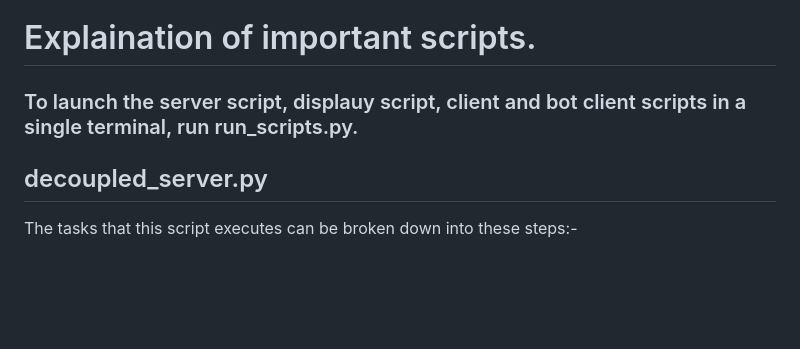
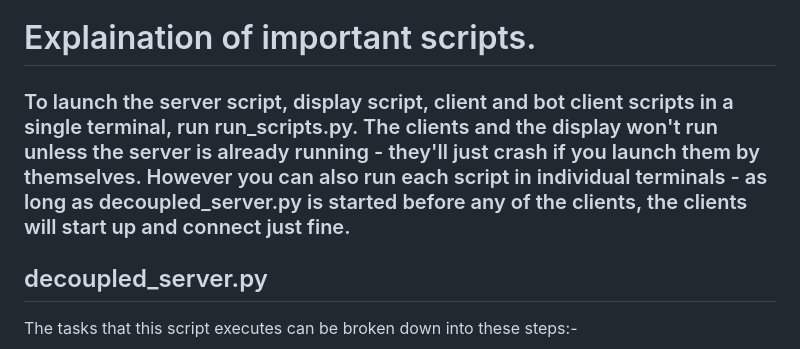
Before and after one commit to jmclay-epcc/VirusSim, a Markdown page: README.md, the part around the change. GitHub-like rendering; blank space fills up the shorter version.

Commit message:
Update README.md
Added a little clarification to how you launch the scripts.

```diff
--- a/README.md
+++ b/README.md
@@ -1,6 +1,6 @@
 # Explaination of important scripts.
 
-### To launch the server script, displauy script, client and bot client scripts in a single terminal, run run_scripts.py.
+### To launch the server script, display script, client and bot client scripts in a single terminal, run run_scripts.py.  The clients and the display won't run unless the server is already running - they'll just crash if you launch them by themselves.  However you can also run each script in individual terminals - as long as decoupled_server.py is started before any of the clients, the clients will start up and connect just fine.
 
 ## decoupled_server.py
 
```
